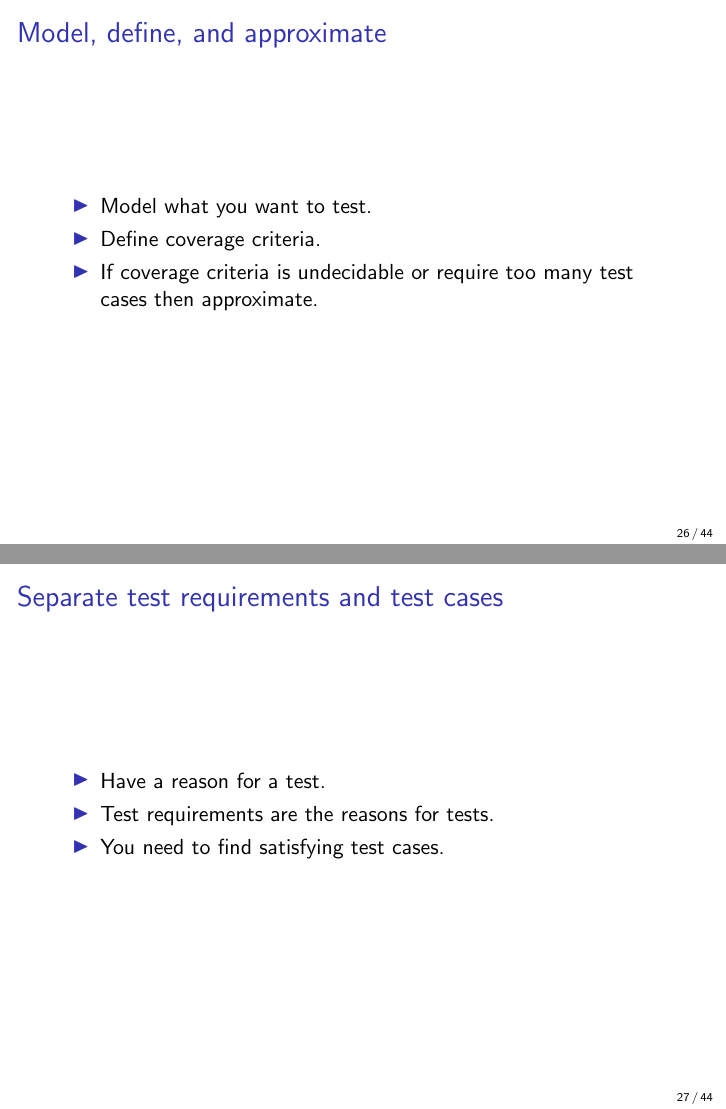
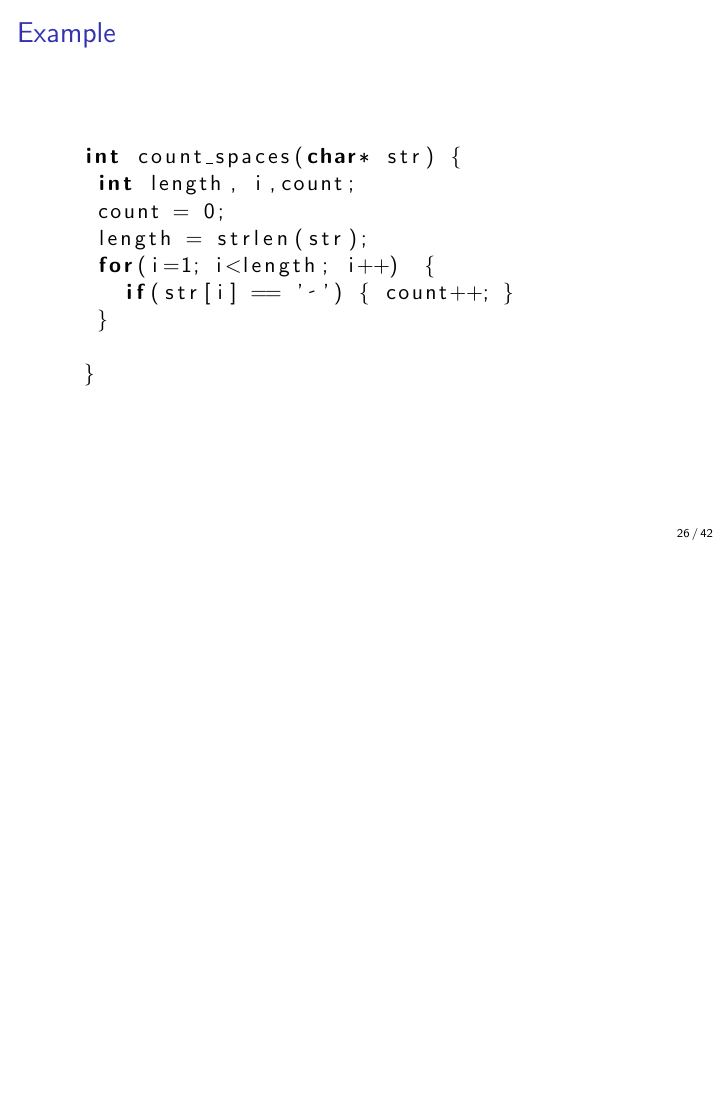
Before and after one commit to JustinKennethPearson/testingcourse, LaTeX slides (Lectures/lecture4.tex): pages 26 and 27 of 44 before the commit and page 26 of 42 after it, the two joined at a grey line, the shorter picture padded with empty space. Compiled offline with pdfLaTeX.

Commit message:
Lecture 4.

```diff
--- a/Lectures/lecture4.tex
+++ b/Lectures/lecture4.tex
@@ -710,23 +710,23 @@ simple paths that can be extended. You will be left with the prime paths.
 
 \recordingpause
 
-\begin{frame}{Model, define, and approximate}
-  \begin{itemize}
-  \item Model what you want to test.
-  \item Define coverage criteria.
-  \item If coverage criteria is undecidable or require too many test
-    cases then approximate.
-  \end{itemize}
- \end{frame}
-\begin{frame}{Separate test requirements and test cases}
-  \begin{itemize}
-  \item Have a reason for a test.
-  \item Test requirements are the reasons for tests.
-  \item You need to find satisfying test cases.
-  \end{itemize}
-
-\end{frame}
-
+%\begin{frame}{Model, define, and approximate}
+%  \begin{itemize}
+%  \item Model what you want to test.
+%  \item Define coverage criteria.
+%  \item If coverage criteria is undecidable or require too many test
+%    cases then approximate.
+%  \end{itemize}
+% \end{frame}
+%\begin{frame}{Separate test requirements and test cases}
+%  \begin{itemize}
+%  \item Have a reason for a test.
+%  \item Test requirements are the reasons for tests.
+%  \item You need to find satisfying test cases.
+%  \end{itemize}
+%
+%\end{frame}
+%
 
 
 \begin{frame}[fragile]{Example}
```
Also changed, not shown: Lectures/lecture4.tex (4 more changed lines).
